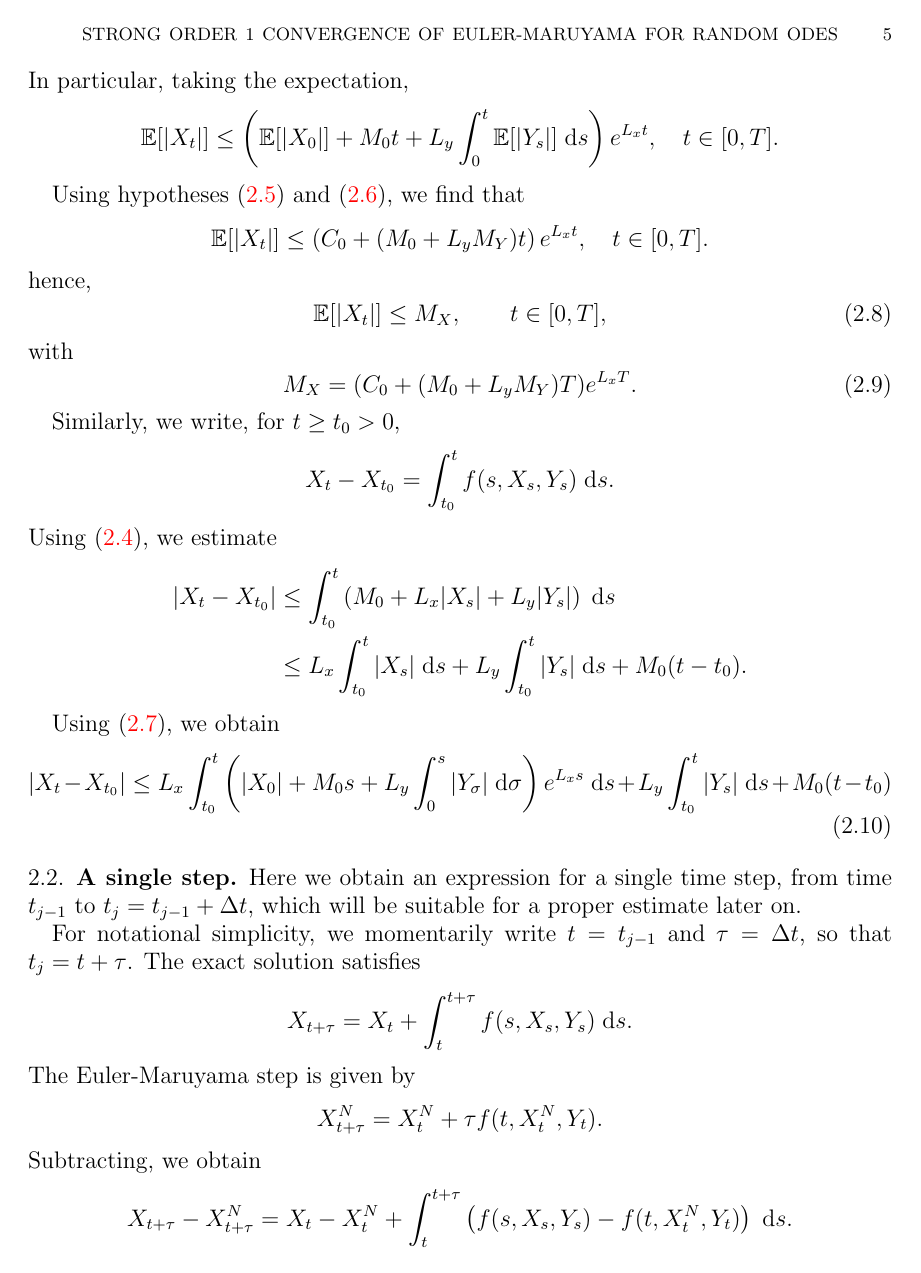
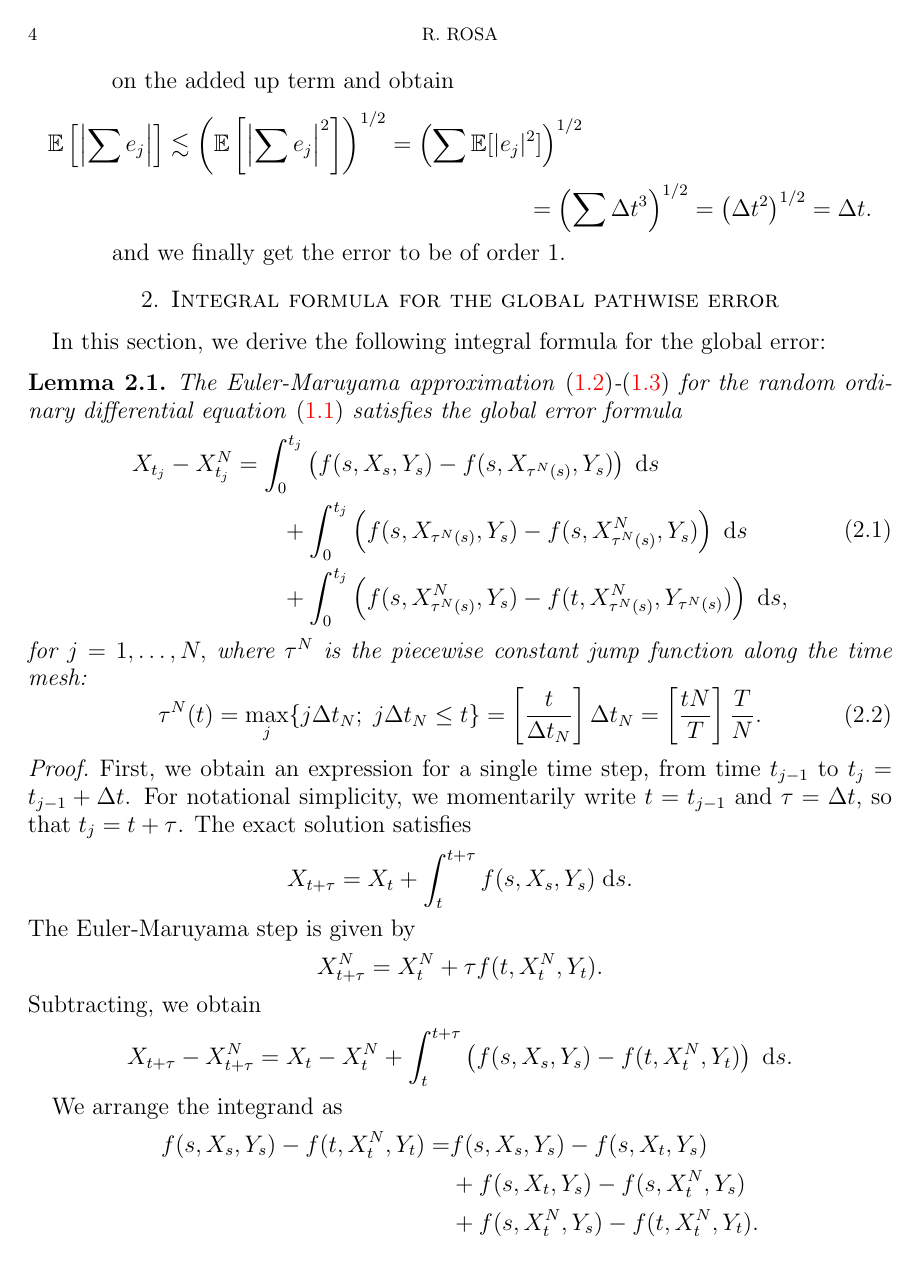
Before and after one commit to rmsrosa/rode_convergence_euler, a LaTeX paper (src/rode_conv_em.tex): page 5 of 16 before the commit and page 4 of 16 after it. Compiled offline with pdfLaTeX.

Commit message:
section for global error formula

```diff
--- a/src/rode_conv_em.tex
+++ b/src/rode_conv_em.tex
@@ -309,3 +309,51 @@ In order to make the main idea clear cut, here are the options we have for estim
     and we finally get the error to be of order 1.
 \end{enumerate}
 
+\section{Integral formula for the global pathwise error}
+
+In this section, we derive the following integral formula for the global error:
+\begin{lem}
+    The Euler-Maruyama approximation \eqref{emscheme}-\eqref{iccondition} for the random ordinary differential equation \eqref{rodeeq} satisfies the global error formula
+    \begin{equation}
+        \label{globalerrorintegralformula}
+        \begin{aligned}
+            X_{t_j} - X_{t_j}^N & = \int_0^{t_j} \left( f(s, X_s, Y_s) - f(s, X_{\tau^N(s)}, Y_s) \right)\;\mathrm{d}s  \\
+            & \qquad + \int_{0}^{t_j} \left( f(s, X_{\tau^N(s)}, Y_s) - f(s, X_{\tau^N(s)}^N, Y_s) \right)\;\mathrm{d}s \\
+            & \qquad + \int_0^{t_j} \left( f(s, X_{\tau^N(s)}^N, Y_s) - f(t, X_{\tau^N(s)}^N, Y_{\tau^N(s)}) \right)\;\mathrm{d}s,
+        \end{aligned}
+    \end{equation}
+    for $j = 1, \ldots, N,$ where $\tau^N$ is the piecewise constant jump function along the time mesh:
+    \begin{equation}
+        \label{tauNt}
+        \tau^N(t) = \max_j\{j\Delta t_N; \; j\Delta t_N \leq t\} = \left[\frac{t}{\Delta t_N}\right]\Delta t_N = \left[\frac{tN}{T}\right]\frac{T}{N}.
+    \end{equation}
+\end{lem}
+
+\begin{proof}
+First, we obtain an expression for a single time step, from time $t_{j-1}$ to $t_j = t_{j-1} + \Delta t$. For notational simplicity, we momentarily write $t = t_{j-1}$ and $\tau = \Delta t$, so that $t_j = t + \tau$. The exact solution satisfies
+$$
+X_{t + \tau} = X_t + \int_t^{t + \tau} f(s, X_s, Y_s) \;\mathrm{d}s.
+$$
+The Euler-Maruyama step is given by
+$$
+X_{t+\tau}^N = X_t^N + \tau f(t, X_t^N, Y_t).
+$$
+Subtracting, we obtain
+$$
+X_{t + \tau} - X_{t + \tau}^N = X_t - X_t^N + \int_t^{t + \tau} \left( f(s, X_s, Y_s) - f(t, X_t^N, Y_t) \right)\;\mathrm{d}s.
+$$
+
+We arrange the integrand as
+\begin{align*}
+f(s, X_s, Y_s) - f(t, X_t^N, Y_t) = & f(s, X_s, Y_s) - f(s, X_t, Y_s) \\
+ & + f(s, X_t, Y_s) - f(s, X_t^N, Y_s) \\
+ & + f(s, X_t^N, Y_s) - f(t, X_t^N, Y_t).
+\end{align*}
+
+This yields
+\begin{align*}
+    X_{t + \tau} - X_{t + \tau}^N  = & X_t - X_t^N \\
+    = &  \int_t^{t + \tau} \left( f(s, X_s, Y_s) - f(s, X_t, Y_s) \right)\;\mathrm{d}s \\
+    & + \int_t^{t + \tau} \left( f(s, X_t, Y_s) - f(s, X_t^N, Y_s) \right)\;\mathrm{d}s \\
+    & + \int_t^{t + \tau} \left( f(s, X_t^N, Y_s) - f(t, X_t^N, Y_t) \right)\;\mathrm{d}s.
+\end{align*}
@@ -391,27 +461,3 @@ Using \eqref{Xtestimate}, we obtain
 \begin{equation}
     |X_t - X_{t_0}| \leq L_x \int_{t_0}^t \left( |X_0| + M_0 s  + L_y \int_0^s |Y_\sigma| \;\mathrm{d}\sigma\right) e^{L_x s} \;\mathrm{d}s + L_y\int_{t_0}^t |Y_s|\;\mathrm{d}s + M_0(t - t_0)
 \end{equation}
-
-\subsection{A single step}
-
-Here we obtain an expression for a single time step, from time $t_{j-1}$ to $t_j = t_{j-1} + \Delta t$, which will be suitable for a proper estimate later on.
-
-For notational simplicity, we momentarily write $t = t_{j-1}$ and $\tau = \Delta t$, so that $t_j = t + \tau$. The exact solution satisfies
-$$
-X_{t + \tau} = X_t + \int_t^{t + \tau} f(s, X_s, Y_s) \;\mathrm{d}s.
-$$
-The Euler-Maruyama step is given by
-$$
-X_{t+\tau}^N = X_t^N + \tau f(t, X_t^N, Y_t).
-$$
-Subtracting, we obtain
-$$
-X_{t + \tau} - X_{t + \tau}^N = X_t - X_t^N + \int_t^{t + \tau} \left( f(s, X_s, Y_s) - f(t, X_t^N, Y_t) \right)\;\mathrm{d}s.
-$$
-
-We arrange the integrand as
-\begin{align*}
-f(s, X_s, Y_s) - f(t, X_t^N, Y_t) = & f(s, X_s, Y_s) - f(s, X_t, Y_s) \\
- & + f(s, X_t, Y_s) - f(s, X_t^N, Y_s) \\
- & + f(s, X_t^N, Y_s) - f(t, X_t^N, Y_t).
-\end{align*}
```
Also changed, not shown: src/rode_conv_em.pdf, src/rode_conv_em.tex (63 more changed lines).
